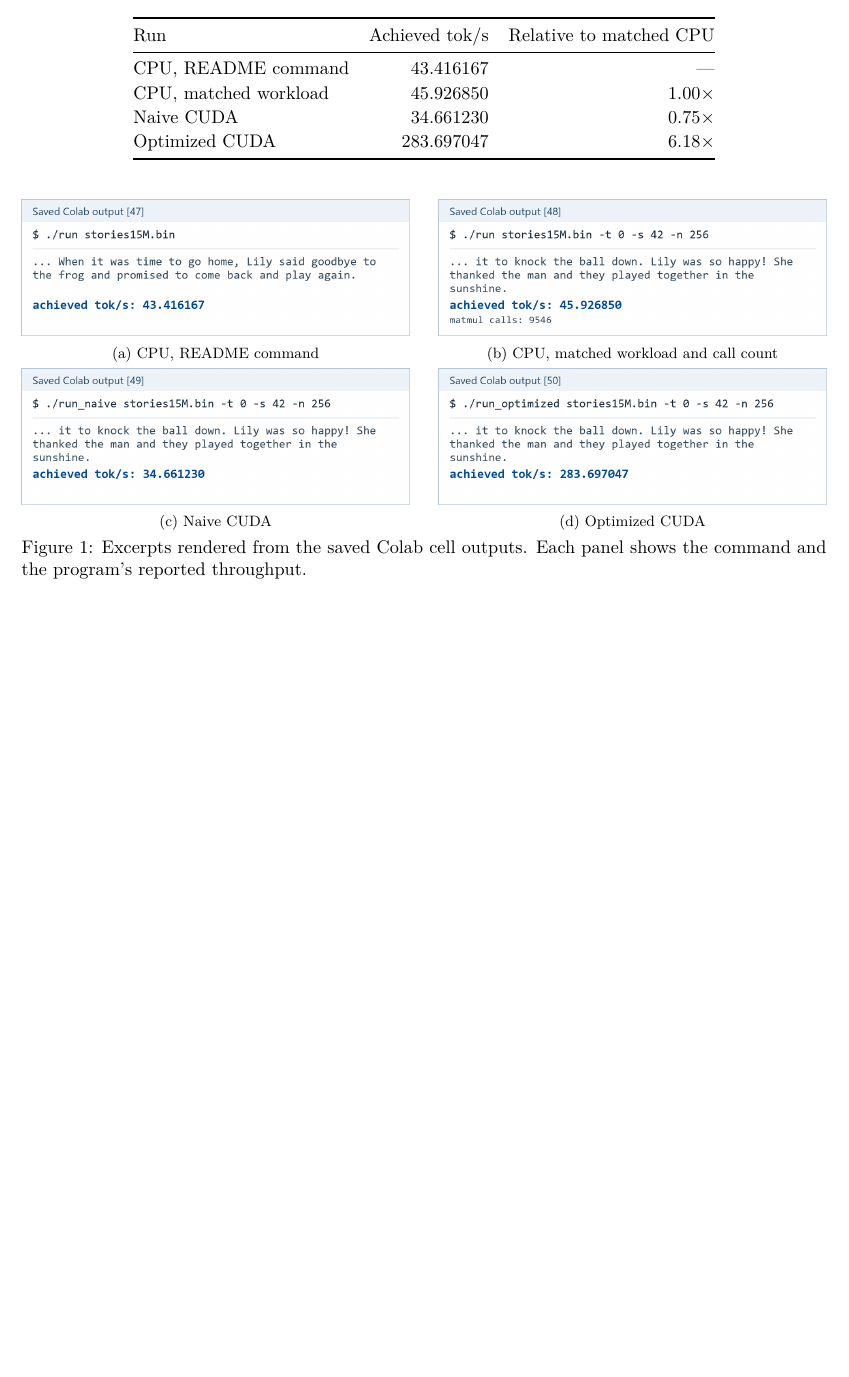
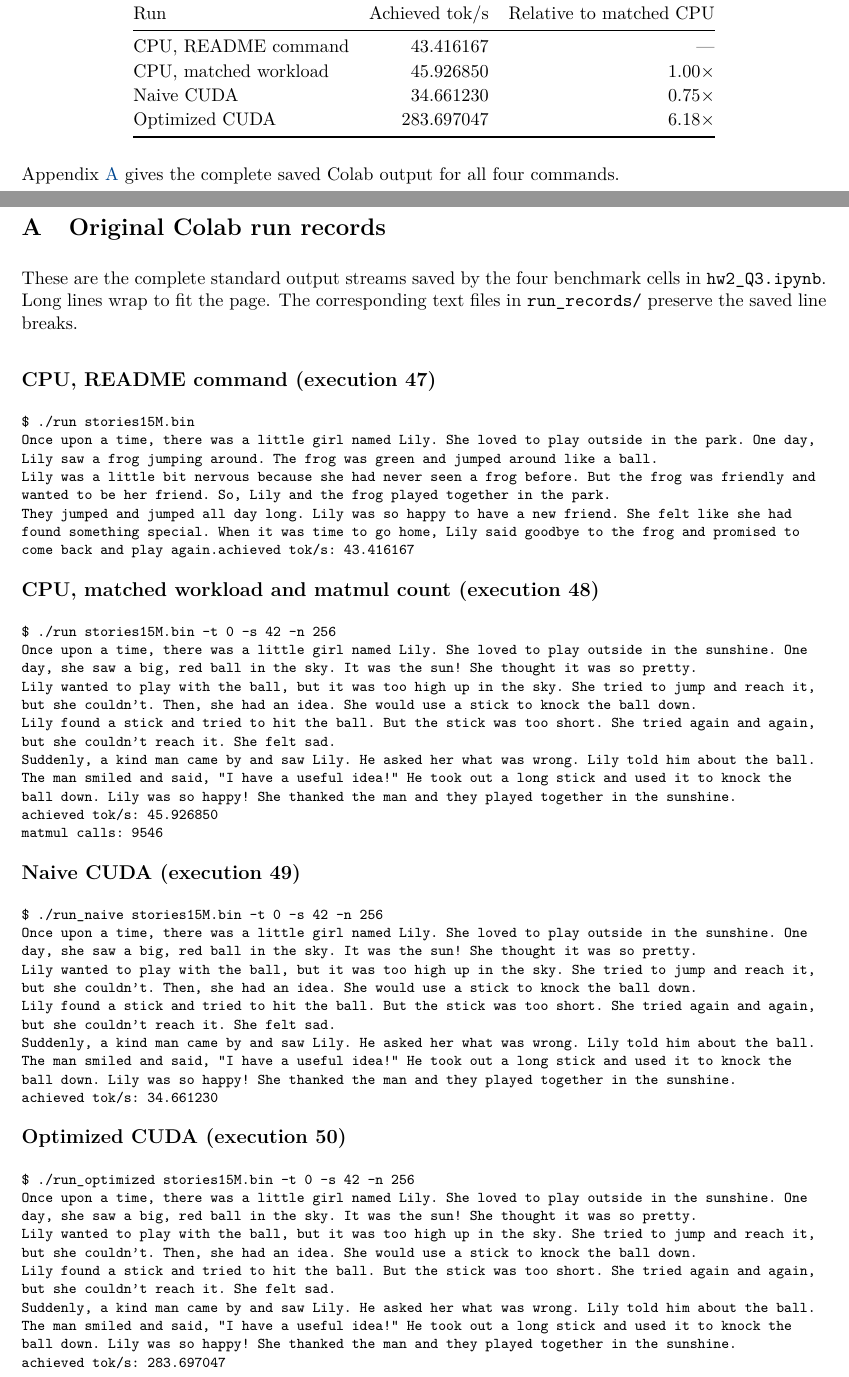
Before and after one commit to icannotworkoutaname/ApliedGPUProgrammingCourse, a LaTeX document (a2/Q3/report.tex, which reads a2/Q3/run_records/cpu_default.txt, a2/Q3/run_records/cpu_matched.txt, a2/Q3/run_records/naive_cuda.txt): part of page 1 of 2 before the commit and two parts of pages 1 and 3 of 3 after it, the two joined at a grey line, cut so that both start at the same text, the shorter picture padded with empty space. Compiled offline with pdfLaTeX.

Commit message:
Use original Colab run records in the Q3 report

```diff
--- a/a2/Q3/report.tex
+++ b/a2/Q3/report.tex
@@ -72,15 +65,8 @@ Optimized CUDA & 283.697047 & $6.18\times$ \\
 \end{tabular}
 \end{center}
 
-\begin{figure}[!h]
-\centering
-\outputpanel{cpu_default.png}{(a) CPU, README command}\hfill
-\outputpanel{cpu_matched.png}{(b) CPU, matched workload and call count}\par\smallskip
-\outputpanel{naive_cuda.png}{(c) Naive CUDA}\hfill
-\outputpanel{optimized_cuda.png}{(d) Optimized CUDA}
-\caption{Excerpts rendered from the saved Colab cell outputs. Each panel
-shows the command and the program's reported throughput.}
-\end{figure}
+Appendix~\ref{sec:run-records} gives the complete saved Colab output for all
+four commands.
 
 \newpage
 \section{Nsight Systems profiling}
@@ -144,4 +130,26 @@ The implementation and build instructions are in \texttt{matmul\_cuda.cu},
 \href{https://github.com/karpathy/llama2.c/tree/350e04fe35433e6d2941dce5a1f53308f87058eb}{Upstream source}\enspace
 \href{https://docs.nvidia.com/nsight-systems/AnalysisGuide/index.html}{Nsight Systems report guide}}
 
+\newpage
+\appendix
+\section{Original Colab run records}
+\label{sec:run-records}
+
+These are the complete standard output streams saved by the four benchmark
+cells in \texttt{hw2\_Q3.ipynb}. Long lines wrap to fit the page. The
+corresponding text files in \texttt{run\_records/} preserve the saved line
+breaks.
+
+\subsection*{CPU, README command (execution 47)}
+\lstinputlisting{run_records/cpu_default.txt}
+
+\subsection*{CPU, matched workload and matmul count (execution 48)}
+\lstinputlisting{run_records/cpu_matched.txt}
+
+\subsection*{Naive CUDA (execution 49)}
+\lstinputlisting{run_records/naive_cuda.txt}
+
+\subsection*{Optimized CUDA (execution 50)}
+\lstinputlisting{run_records/optimized_cuda.txt}
+
 \end{document}
--- /dev/null
+++ b/a2/Q3/run_records/cpu_default.txt
@@ -0,0 +1,4 @@
+$ ./run stories15M.bin
+Once upon a time, there was a little girl named Lily. She loved to play outside in the park. One day, Lily saw a frog jumping around. The frog was green and jumped around like a ball.
+Lily was a little bit nervous because she had never seen a frog before. But the frog was friendly and wanted to be her friend. So, Lily and the frog played together in the park.
+They jumped and jumped all day long. Lily was so happy to have a new friend. She felt like she had found something special. When it was time to go home, Lily said goodbye to the frog and promised to come back and play again.achieved tok/s: 43.416167
--- /dev/null
+++ b/a2/Q3/run_records/cpu_matched.txt
@@ -0,0 +1,7 @@
+$ ./run stories15M.bin -t 0 -s 42 -n 256
+Once upon a time, there was a little girl named Lily. She loved to play outside in the sunshine. One day, she saw a big, red ball in the sky. It was the sun! She thought it was so pretty.
+Lily wanted to play with the ball, but it was too high up in the sky. She tried to jump and reach it, but she couldn't. Then, she had an idea. She would use a stick to knock the ball down.
+Lily found a stick and tried to hit the ball. But the stick was too short. She tried again and again, but she couldn't reach it. She felt sad.
+Suddenly, a kind man came by and saw Lily. He asked her what was wrong. Lily told him about the ball. The man smiled and said, "I have a useful idea!" He took out a long stick and used it to knock the ball down. Lily was so happy! She thanked the man and they played together in the sunshine.
+achieved tok/s: 45.926850
+matmul calls: 9546
--- /dev/null
+++ b/a2/Q3/run_records/naive_cuda.txt
@@ -0,0 +1,6 @@
+$ ./run_naive stories15M.bin -t 0 -s 42 -n 256
+Once upon a time, there was a little girl named Lily. She loved to play outside in the sunshine. One day, she saw a big, red ball in the sky. It was the sun! She thought it was so pretty.
+Lily wanted to play with the ball, but it was too high up in the sky. She tried to jump and reach it, but she couldn't. Then, she had an idea. She would use a stick to knock the ball down.
+Lily found a stick and tried to hit the ball. But the stick was too short. She tried again and again, but she couldn't reach it. She felt sad.
+Suddenly, a kind man came by and saw Lily. He asked her what was wrong. Lily told him about the ball. The man smiled and said, "I have a useful idea!" He took out a long stick and used it to knock the ball down. Lily was so happy! She thanked the man and they played together in the sunshine.
+achieved tok/s: 34.661230
--- /dev/null
+++ b/a2/Q3/run_records/optimized_cuda.txt
@@ -0,0 +1,6 @@
+$ ./run_optimized stories15M.bin -t 0 -s 42 -n 256
+Once upon a time, there was a little girl named Lily. She loved to play outside in the sunshine. One day, she saw a big, red ball in the sky. It was the sun! She thought it was so pretty.
+Lily wanted to play with the ball, but it was too high up in the sky. She tried to jump and reach it, but she couldn't. Then, she had an idea. She would use a stick to knock the ball down.
+Lily found a stick and tried to hit the ball. But the stick was too short. She tried again and again, but she couldn't reach it. She felt sad.
+Suddenly, a kind man came by and saw Lily. He asked her what was wrong. Lily told him about the ball. The man smiled and said, "I have a useful idea!" He took out a long stick and used it to knock the ball down. Lily was so happy! She thanked the man and they played together in the sunshine.
+achieved tok/s: 283.697047
```
Also changed, not shown: a2/Q3/output/pdf/Q3_Report.pdf, a2/Q3/report_figures/cpu_default.png (deleted), a2/Q3/report_figures/cpu_matched.png (deleted), a2/Q3/report_figures/naive_cuda.png (deleted), a2/Q3/report_figures/optimized_cuda.png (deleted), a2/Q3/report.tex (13 more changed lines), 1 other file.
